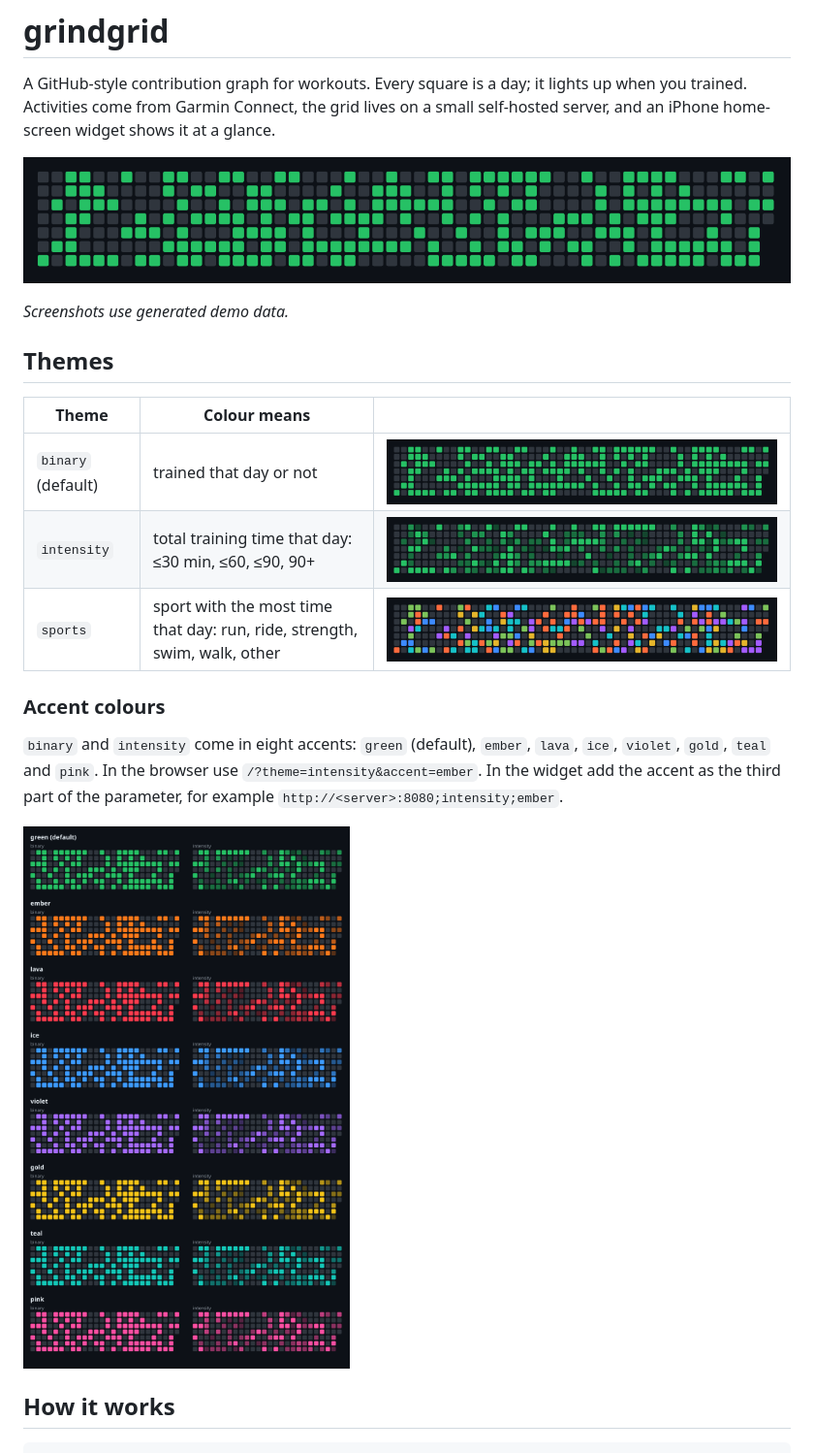
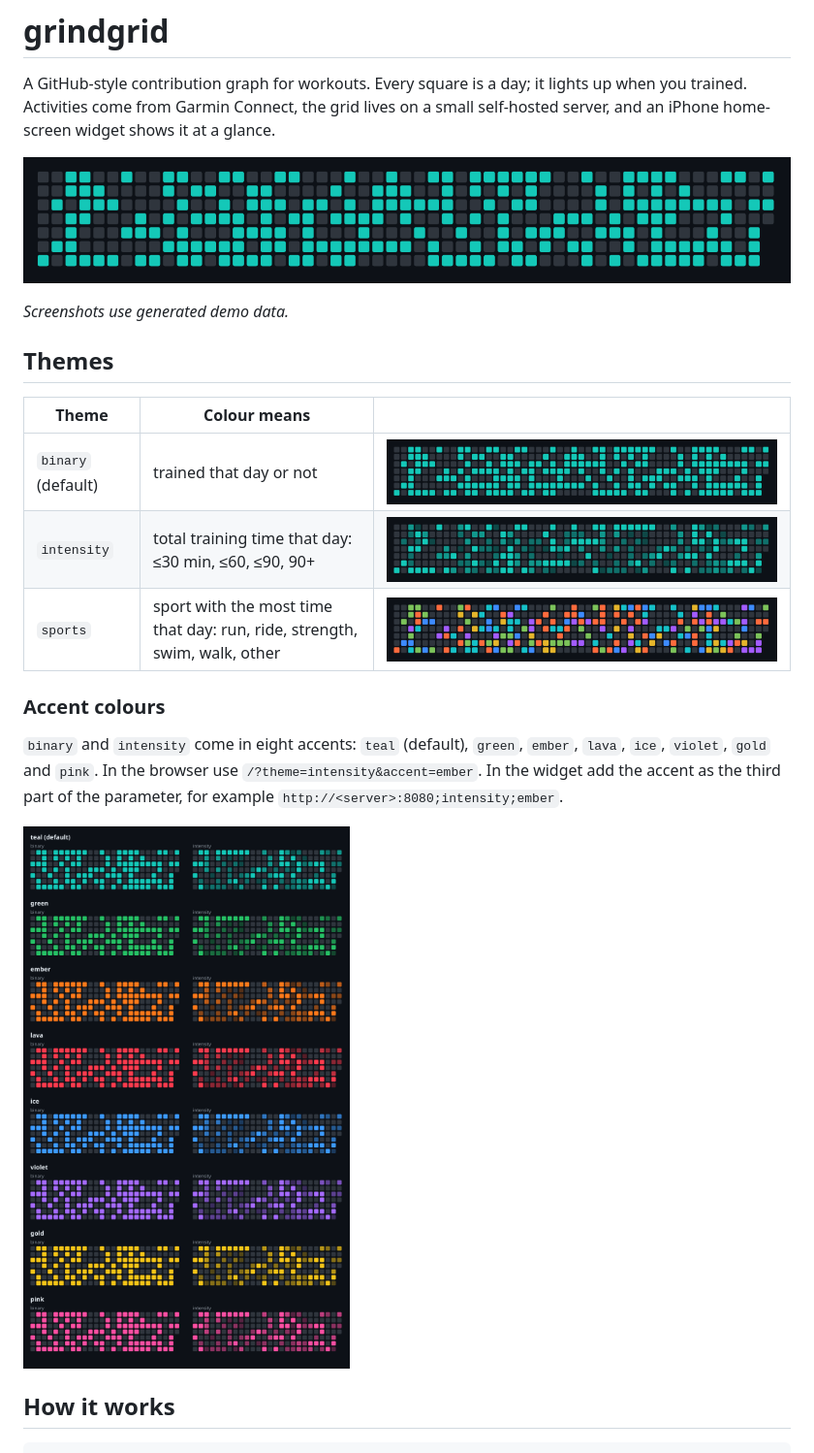
Before and after one commit to leptokaria/grindgrid, a Markdown page: README.md, the part around the change. Shown at 97% size. Rendered like a GitHub page; pictures changed too: docs/screenshots/accents.png, docs/screenshots/binary.png, docs/screenshots/intensity.png.

Commit message:
feat: teal is the default accent

```diff
--- a/README.md
+++ b/README.md
@@ -18,8 +18,8 @@ home-screen widget shows it at a glance.
 
 ### Accent colours
 
-`binary` and `intensity` come in eight accents: `green` (default), `ember`, `lava`, `ice`, `violet`,
-`gold`, `teal` and `pink`. In the browser use `/?theme=intensity&accent=ember`. In the widget add the
+`binary` and `intensity` come in eight accents: `teal` (default), `green`, `ember`, `lava`, `ice`,
+`violet`, `gold` and `pink`. In the browser use `/?theme=intensity&accent=ember`. In the widget add the
 accent as the third part of the parameter, for example `http://<server>:8080;intensity;ember`.
 
 ![accent colours](docs/screenshots/accents.png)
```
Also changed, not shown: 3 other files.
